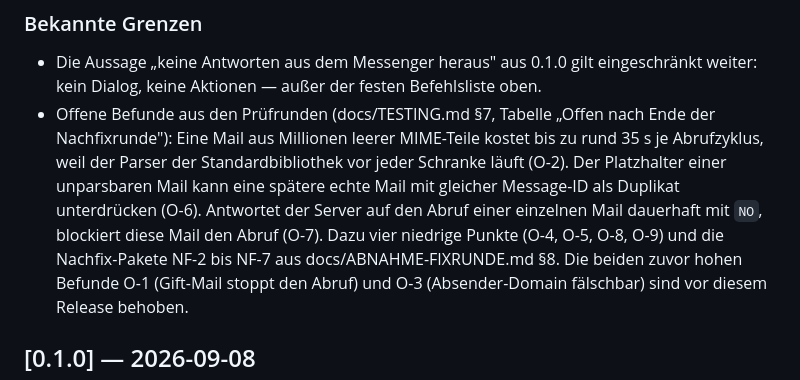
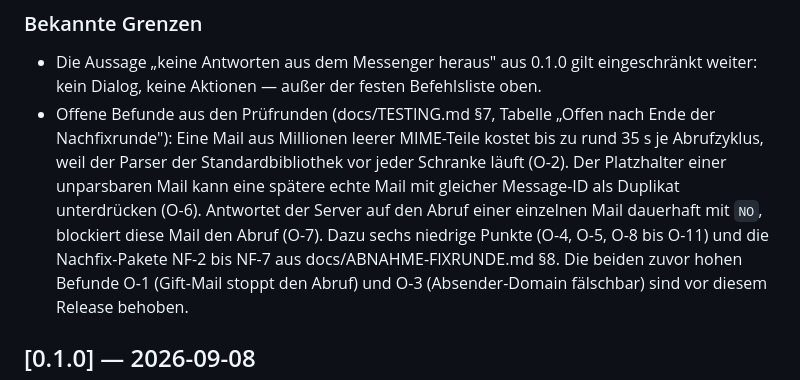
Before and after one commit to kpafi/EmailSummary, a Markdown page: CHANGELOG.md, the part around the change. Rendered like a GitHub page.

```diff
--- a/CHANGELOG.md
+++ b/CHANGELOG.md
@@ -249,8 +249,8 @@ docs/TESTRUNDE-2.md):
   Abrufzyklus, weil der Parser der Standardbibliothek vor jeder Schranke läuft (O-2). Der
   Platzhalter einer unparsbaren Mail kann eine spätere echte Mail mit gleicher Message-ID
   als Duplikat unterdrücken (O-6). Antwortet der Server auf den Abruf einer einzelnen Mail
-  dauerhaft mit `NO`, blockiert diese Mail den Abruf (O-7). Dazu vier niedrige Punkte
-  (O-4, O-5, O-8, O-9) und die Nachfix-Pakete NF-2 bis NF-7 aus docs/ABNAHME-FIXRUNDE.md §8.
+  dauerhaft mit `NO`, blockiert diese Mail den Abruf (O-7). Dazu sechs niedrige Punkte
+  (O-4, O-5, O-8 bis O-11) und die Nachfix-Pakete NF-2 bis NF-7 aus docs/ABNAHME-FIXRUNDE.md §8.
   Die beiden zuvor hohen Befunde O-1 (Gift-Mail stoppt den Abruf) und O-3 (Absender-Domain
   fälschbar) sind vor diesem Release behoben.
 
```
Also changed, not shown: docs/TESTING.md (+2 -0 lines).
